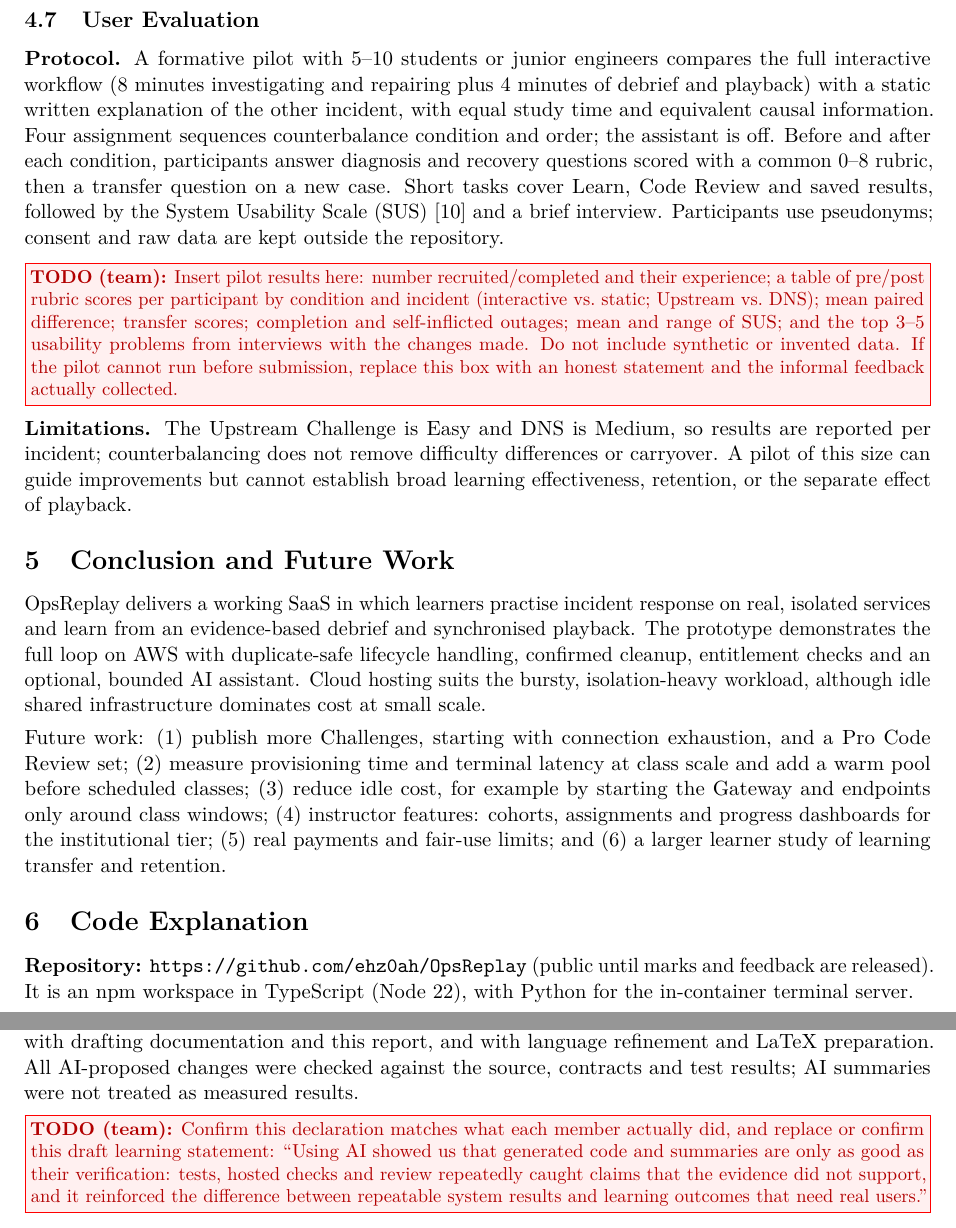
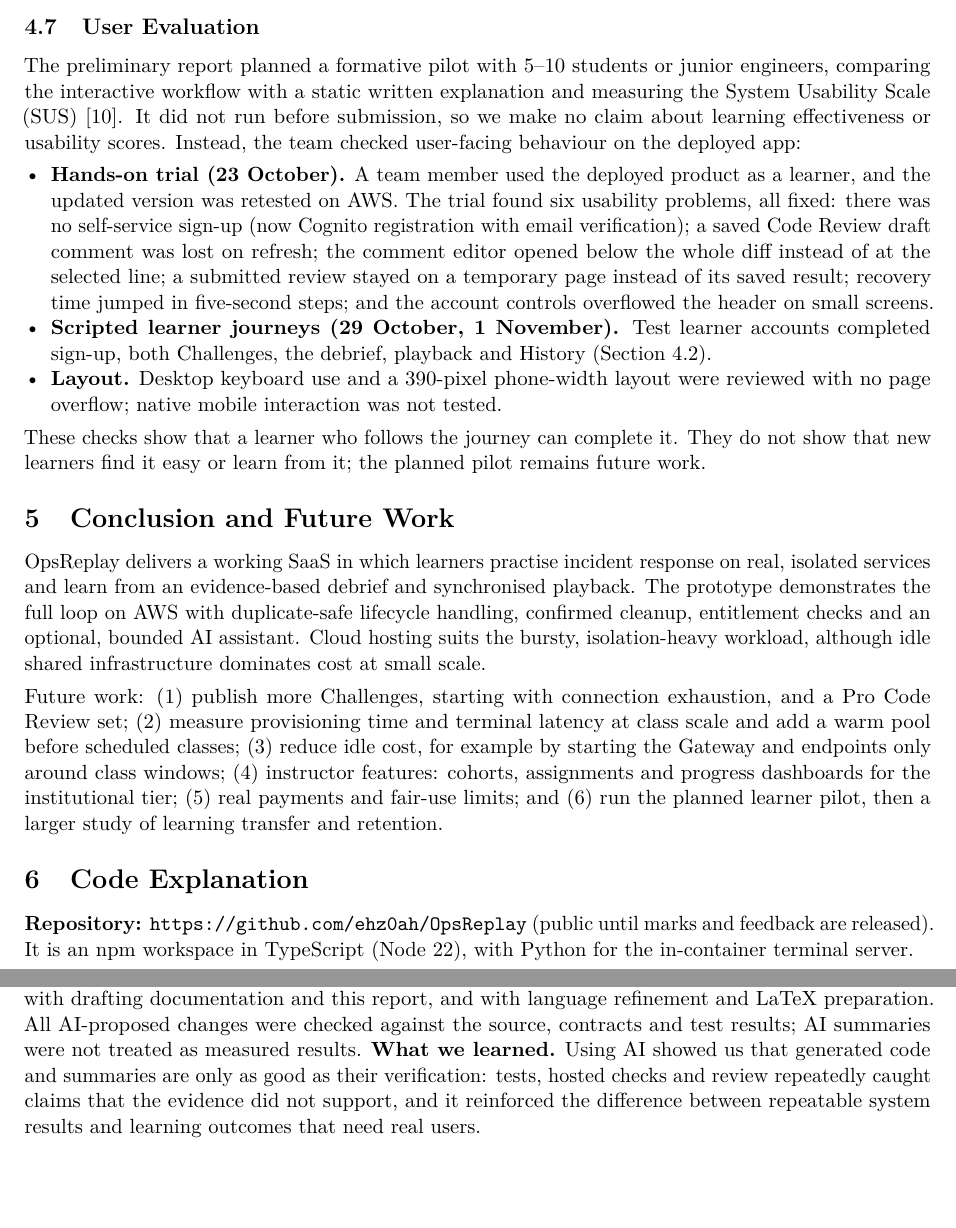
Before and after one commit to ehz0ah/OpsReplay, a LaTeX document (docs/reports/final/Final.tex): two parts of pages 8 and 9 of 9, joined at a grey line, cut so that both start at the same text, the shorter picture padded with empty space. Compiled offline with pdfLaTeX.

Commit message:
docs(report): replace TODO boxes and fix wording clashes
- Rewrite 4.7 to state that the planned pilot did not run and report only
  recorded user-facing checks: the 23 Oct hands-on trial and its six fixed
  usability problems, the scripted learner journeys and the layout review.
- Finalise the AI-use learning statement and remove the TODO macro.
- 3.4: a learner's own shell survives Gateway replacement; other concurrent
  attempts can still end (links to 4.2).
- Figure 2 caption: the Gateway is the only component that connects to
  attempt tasks; API and lifecycle handlers only ask ECS to start/stop them.
- Update README notes; rebuild Final.pdf (9 pages).

Co-Authored-By: Claude Opus 5.5 <noreply@anthropic.com>

```diff
--- a/docs/reports/final/Final.tex
+++ b/docs/reports/final/Final.tex
@@ -17,7 +17,6 @@
 \newcommand{\Group}{Group 26}
 \newcommand{\Members}{Lee Hao Zhe, Neeraj Kumbar, Neo Qi Hao, Poh Yu Wen, See Yang Zhi, Teo Kai Xiang}
 \newcommand{\Repo}{\url{https://github.com/ehz0ah/OpsReplay}}
-\newcommand{\TODO}[1]{\par\smallskip\noindent\fcolorbox{red}{red!6}{\parbox{\dimexpr\linewidth-2\fboxsep-2\fboxrule}{\small\textcolor{red!70!black}{\textbf{TODO (team):} #1}}}\par\smallskip}
 \newcolumntype{Y}{>{\raggedright\arraybackslash}X}
 \setlength{\parindent}{0pt}
 \setlength{\parskip}{4pt}
@@ -518,31 +521,29 @@ with AWS Cost Explorer's account data (US\$0.112). These figures exclude shared
 networking, which dominates at this scale (Section~\ref{sec:onprem}).
 
 \subsection{User Evaluation}
-\textbf{Protocol.} A formative pilot with 5--10 students or junior engineers
-compares the full interactive workflow (8 minutes investigating and repairing
-plus 4 minutes of debrief and playback) with a static written explanation of the
-other incident, with equal study time and equivalent causal information. Four
-assignment sequences counterbalance condition and order; the assistant is off.
-Before and after each condition, participants answer diagnosis and recovery
-questions scored with a common 0--8 rubric, then a transfer question on a new
-case. Short tasks cover Learn, Code Review and saved results, followed by the
-System Usability Scale (SUS)~\cite{sus} and a brief interview. Participants use
-pseudonyms; consent and raw data are kept outside the repository.
-
-\TODO{Insert pilot results here: number recruited/completed and their experience;
-a table of pre/post rubric scores per participant by condition and incident
-(interactive vs.\ static; Upstream vs.\ DNS); mean paired difference; transfer
-scores; completion and self-inflicted outages; mean and range of SUS; and the
-top 3--5 usability problems from interviews with the changes made. Do not
-include synthetic or invented data. If the pilot cannot run before submission,
-replace this box with an honest statement and the informal feedback actually
-collected.}
-
-\textbf{Limitations.} The Upstream Challenge is Easy and DNS is Medium, so
-results are reported per incident; counterbalancing does not remove difficulty
-differences or carryover. A pilot of this size can guide improvements but
-cannot establish broad learning effectiveness, retention, or the separate
-effect of playback.
+The preliminary report planned a formative pilot with 5--10 students or junior
+engineers, comparing the interactive workflow with a static written explanation
+and measuring the System Usability Scale (SUS)~\cite{sus}. It did not run before
+submission, so we make no claim about learning effectiveness or usability
+scores. Instead, the team checked user-facing behaviour on the deployed app:
+\begin{itemize}
+  \item \textbf{Hands-on trial (23 October).} A team member used the deployed
+  product as a learner, and the updated version was retested on AWS. The trial
+  found six usability problems, all fixed: there was no self-service sign-up
+  (now Cognito registration with email verification); a saved Code Review draft
+  comment was lost on refresh; the comment editor opened below the whole diff
+  instead of at the selected line; a submitted review stayed on a temporary page
+  instead of its saved result; recovery time jumped in five-second steps; and
+  the account controls overflowed the header on small screens.
+  \item \textbf{Scripted learner journeys (29 October, 1 November).} Test learner
+  accounts completed sign-up, both Challenges, the debrief, playback and History
+  (Section~\ref{sec:hosted}).
+  \item \textbf{Layout.} Desktop keyboard use and a 390-pixel phone-width layout
+  were reviewed with no page overflow; native mobile interaction was not tested.
+\end{itemize}
+These checks show that a learner who follows the journey can complete it. They
+do not show that new learners find it easy or learn from it; the planned pilot
+remains future work.
 
 %=====================================================================
 \section{Conclusion and Future Work}
@@ -559,7 +560,8 @@ at class scale and add a warm pool before scheduled classes; (3) reduce idle
 cost, for example by starting the Gateway and endpoints only around class
 windows; (4) instructor features: cohorts, assignments and progress dashboards
 for the institutional tier; (5) real payments and fair-use limits; and
-(6) a larger learner study of learning transfer and retention.
+(6) run the planned learner pilot, then a larger study of learning transfer
+and retention.
 
 %=====================================================================
 \section{Code Explanation}
@@ -636,11 +638,10 @@ implementation code, tests, UI refinements and review fixes, with drafting
 documentation and this report, and with language refinement and LaTeX
 preparation. All AI-proposed changes were checked against the source, contracts
 and test results; AI summaries were not treated as measured results.
-\TODO{Confirm this declaration matches what each member actually did, and replace
-or confirm this draft learning statement: ``Using AI showed us that generated code
-and summaries are only as good as their verification: tests, hosted checks and
-review repeatedly caught claims that the evidence did not support, and it
-reinforced the difference between repeatable system results and learning outcomes
-that need real users.''}
+\textbf{What we learned.} Using AI showed us that generated code and summaries
+are only as good as their verification: tests, hosted checks and review
+repeatedly caught claims that the evidence did not support, and it reinforced
+the difference between repeatable system results and learning outcomes that
+need real users.
 
 \end{document}
```
Also changed, not shown: docs/reports/final/Final.pdf, docs/reports/final/README.md, docs/reports/final/Final.tex (12 more changed lines).
